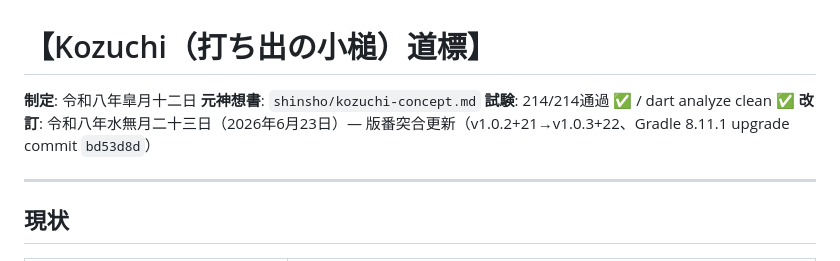
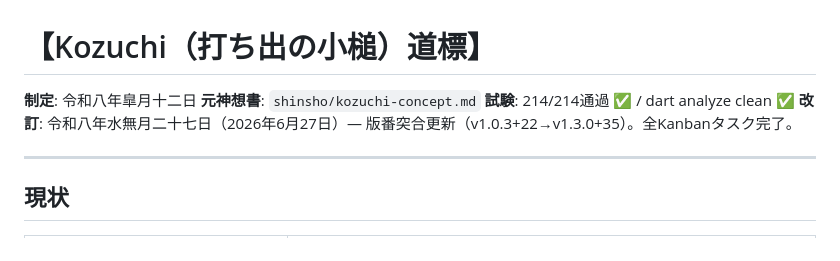
Before and after one commit to shorie9293/kozuchi, a Markdown page: docs/roadmap.md, the part around the change. GitHub-like rendering.

Commit message:
docs: roadmap version bump v1.3.0+35

```diff
--- a/docs/roadmap.md
+++ b/docs/roadmap.md
@@ -3,7 +3,7 @@
 **制定**: 令和八年皐月十二日
 **元神想書**: `shinsho/kozuchi-concept.md`
 **試験**: 214/214通過 ✅ / dart analyze clean ✅
-**改訂**: 令和八年水無月二十三日（2026年6月23日）— 版番突合更新（v1.0.2+21→v1.0.3+22、Gradle 8.11.1 upgrade commit `bd53d8d`）
+**改訂**: 令和八年水無月二十七日（2026年6月27日）— 版番突合更新（v1.0.3+22→v1.3.0+35）。全Kanbanタスク完了。
 
 ---
 
```
